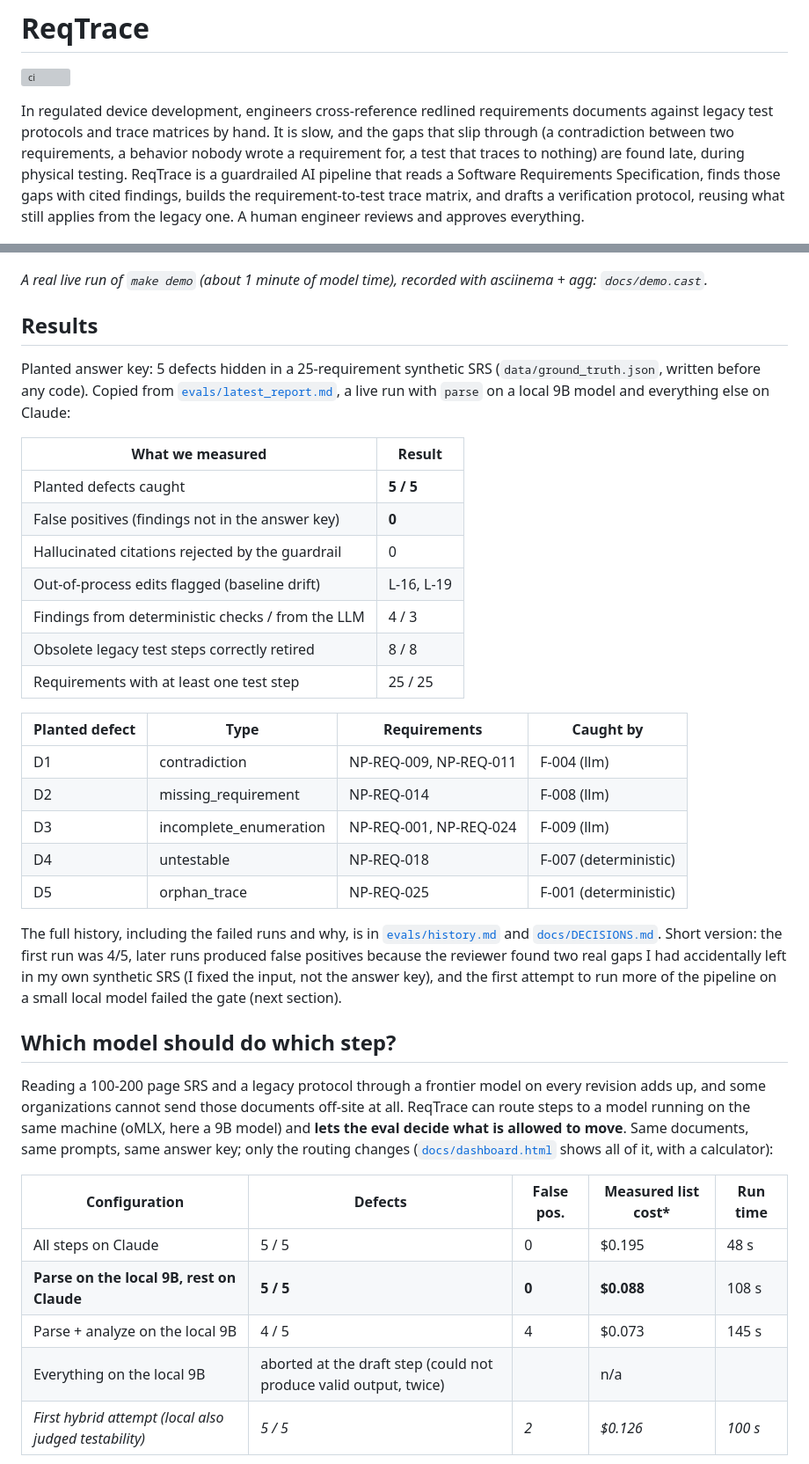
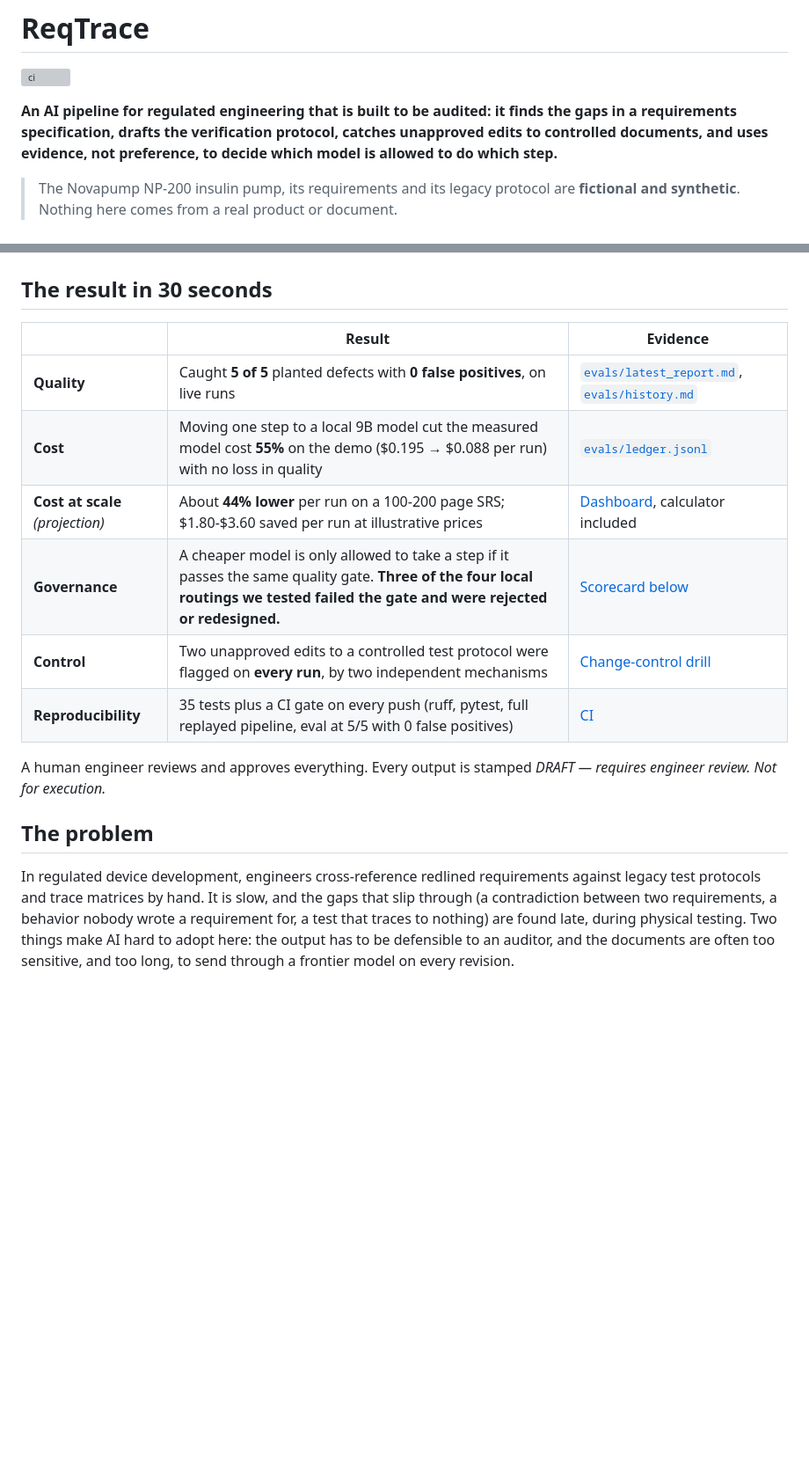
Before and after one commit to vladbondarenko97/reqtrace, a Markdown page: README.md, 2 parts joined by grey strips. Shown at 88% size. GitHub-like rendering; blank space fills up the shorter version; grey boxes are pictures that could not be loaded.

Commit message:
docs: README rebuilt around the decision, the evidence and the controls
Co-Authored-By: Claude Sonnet 5.5 <noreply@anthropic.com>

```diff
--- a/README.md
+++ b/README.md
@@ -2,45 +2,26 @@
 
 [![ci](https://github.com/vladbondarenko97/reqtrace/actions/workflows/ci.yml/badge.svg)](https://github.com/vladbondarenko97/reqtrace/actions/workflows/ci.yml)
 
-In regulated device development, engineers cross-reference redlined requirements documents against legacy test protocols and trace matrices by hand. It is slow, and the gaps that slip through (a contradiction between two requirements, a behavior nobody wrote a requirement for, a test that traces to nothing) are found late, during physical testing. ReqTrace is a guardrailed AI pipeline that reads a Software Requirements Specification, finds those gaps with cited findings, builds the requirement-to-test trace matrix, and drafts a verification protocol, reusing what still applies from the legacy one. A human engineer reviews and approves everything.
+**An AI pipeline for regulated engineering that is built to be audited: it finds the gaps in a requirements specification, drafts the verification protocol, catches unapproved edits to controlled documents, and uses evidence, not preference, to decide which model is allowed to do which step.**
+
+> The Novapump NP-200 insulin pump, its requirements and its legacy protocol are **fictional and synthetic**. Nothing here comes from a real product or document.
 
 ![make demo, end to end](docs/demo.gif)
 
-*A real live run of `make demo` (about 1 minute of model time), recorded with asciinema + agg: `docs/demo.cast`.*
+## The result in 30 seconds
 
-## Results
+| | Result | Evidence |
+|---|---|---|
+| **Quality** | Caught **5 of 5** planted defects with **0 false positives**, on live runs | [`evals/latest_report.md`](evals/latest_report.md), [`evals/history.md`](evals/history.md) |
+| **Cost** | Moving one step to a local 9B model cut the measured model cost **55%** on the demo ($0.195 → $0.088 per run) with no loss in quality | [`evals/ledger.jsonl`](evals/ledger.jsonl) |
+| **Cost at scale** *(projection)* | About **44% lower** per run on a 100-200 page SRS; $1.80-$3.60 saved per run at illustrative prices | [Dashboard](docs/dashboard.html), calculator included |
+| **Governance** | A cheaper model is only allowed to take a step if it passes the same quality gate. **Three of the four local routings we tested failed the gate and were rejected or redesigned.** | [Scorecard below](#which-model-should-do-which-step) |
+| **Control** | Two unapproved edits to a controlled test protocol were flagged on **every run**, by two independent mechanisms | [Change-control drill](#change-control-drill) |
+| **Reproducibility** | 35 tests plus a CI gate on every push (ruff, pytest, full replayed pipeline, eval at 5/5 with 0 false positives) | [CI](.github/workflows/ci.yml) |
 
-Planted answer key: 5 defects hidden in a 25-requirement synthetic SRS (`data/ground_truth.json`, written before any code). Copied from [`evals/latest_report.md`](evals/latest_report.md), a live run with `parse` on a local 9B model and everything else on Claude:
+A human engineer reviews and approves everything. Every output is stamped *DRAFT — requires engineer review. Not for execution.*
 
-| What we measured | Result |
-|---|---|
-| Planted defects caught | **5 / 5** |
-| False positives (findings not in the answer key) | **0** |
-| Hallucinated citations rejected by the guardrail | 0 |
-| Out-of-process edits flagged (baseline drift) | L-16, L-19 |
-| Findings from deterministic checks / from the LLM | 4 / 3 |
-| Obsolete legacy test steps correctly retired | 8 / 8 |
-| Requirements with at least one test step | 25 / 25 |
+## The problem
 
-| Planted defect | Type | Requirements | Caught by |
-|---|---|---|---|
-| D1 | contradiction | NP-REQ-009, NP-REQ-011 | F-004 (llm) |
-| D2 | missing_requirement | NP-REQ-014 | F-008 (llm) |
-| D3 | incomplete_enumeration | NP-REQ-001, NP-REQ-024 | F-009 (llm) |
-| D4 | untestable | NP-REQ-018 | F-007 (deterministic) |
-| D5 | orphan_trace | NP-REQ-025 | F-001 (deterministic) |
+In regulated device development, engineers cross-reference redlined requirements against legacy test protocols and trace matrices by hand. It is slow, and the gaps that slip through (a contradiction between two requirements, a behavior nobody wrote a requirement for, a test that traces to nothing) are found late, during physical testing. Two things make AI hard to adopt here: the output has to be defensible to an auditor, and the documents are often too sensitive, and too long, to send through a frontier model on every revision.
 
-The full history, including the failed runs and why, is in [`evals/history.md`](evals/history.md) and [`docs/DECISIONS.md`](docs/DECISIONS.md). Short version: the first run was 4/5, later runs produced false positives because the reviewer found two real gaps I had accidentally left in my own synthetic SRS (I fixed the input, not the answer key), and the first attempt to run more of the pipeline on a small local model failed the gate (next section).
-
-## Which model should do which step?
-
-Reading a 100-200 page SRS and a legacy protocol through a frontier model on every revision adds up, and some organizations cannot send those documents off-site at all. ReqTrace can route steps to a model running on the same machine (oMLX, here a 9B model) and **lets the eval decide what is allowed to move**. Same documents, same prompts, same answer key; only the routing changes ([`docs/dashboard.html`](docs/dashboard.html) shows all of it, with a calculator):
-
-| Configuration | Defects | False pos. | Measured list cost\* | Run time |
-|---|---|---|---|---|
-| All steps on Claude | 5 / 5 | 0 | $0.195 | 48 s |
-| **Parse on the local 9B, rest on Claude** | **5 / 5** | **0** | **$0.088** | 108 s |
-| Parse + analyze on the local 9B | 4 / 5 | 4 | $0.073 | 145 s |
-| Everything on the local 9B | aborted at the draft step (could not produce valid output, twice) | | n/a | |
-| *First hybrid attempt (local also judged testability)* | *5 / 5* | *2* | *$0.126* | *100 s* |
-
```
Also changed, not shown: other parts of README.md (+129 -69 lines).
